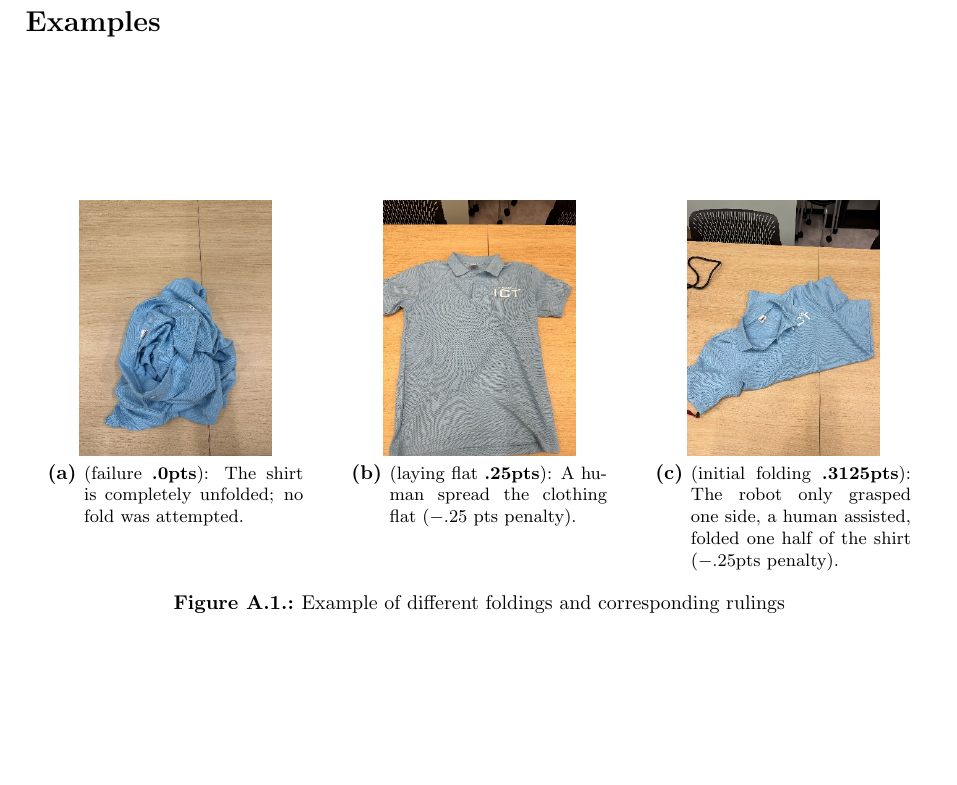
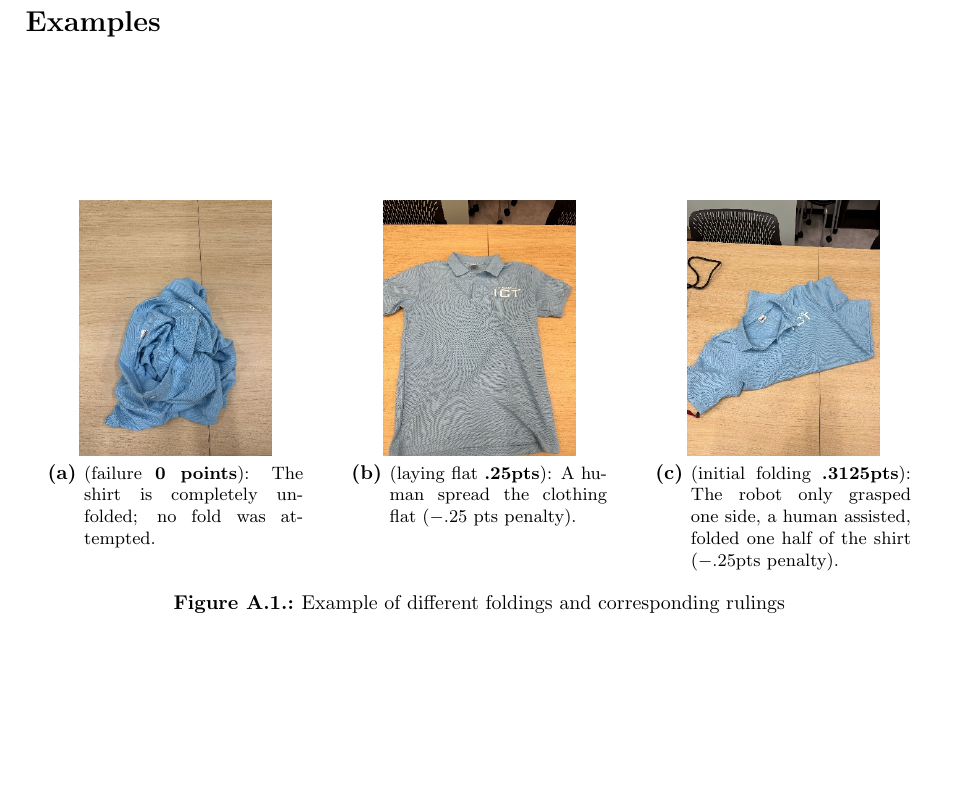
Before and after one commit to RoboCupAtHome/RuleBook, a LaTeX thesis (documents/rulebook.tex, which reads pages/appendices/ScoreFolding.tex): part of page 66 of 76, cut so that both start at the same text. Compiled offline with pdfLaTeX.

Commit message:
Update pages/appendices/ScoreFolding.tex
Co-authored-by: Taewoong Kang <48875496+TKang-P@users.noreply.github.com>

```diff
--- a/pages/appendices/ScoreFolding.tex
+++ b/pages/appendices/ScoreFolding.tex
@@ -32,7 +32,7 @@ The penalties are indicative examples and referees may adjust penalties proporti
 
 \begin{figure}[H]
     \centering
-    \subfloat[(failure \textbf{.0pts}): The shirt is completely unfolded; no fold was attempted.]{\makebox[0.33\textwidth][c]{
+    \subfloat[(failure \textbf{0 points}): The shirt is completely unfolded; no fold was attempted.]{\makebox[0.33\textwidth][c]{
         \includegraphics[height=4.5cm]{images/score-folding/image1.jpeg}
         }}
     \hfill
```
